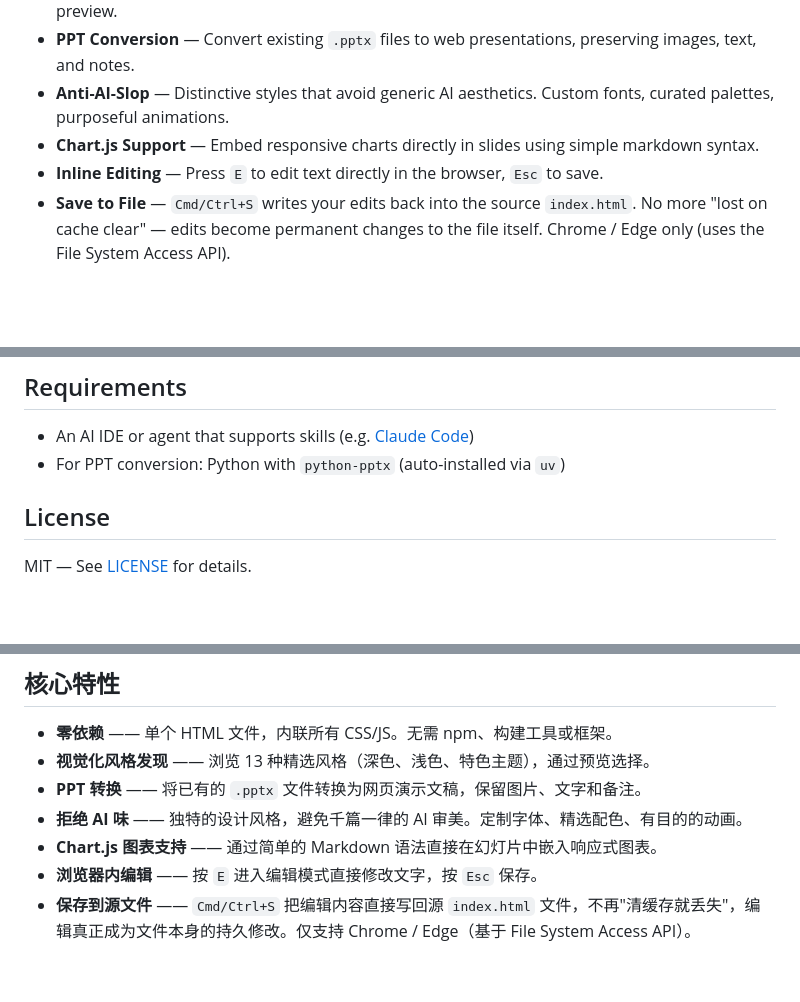
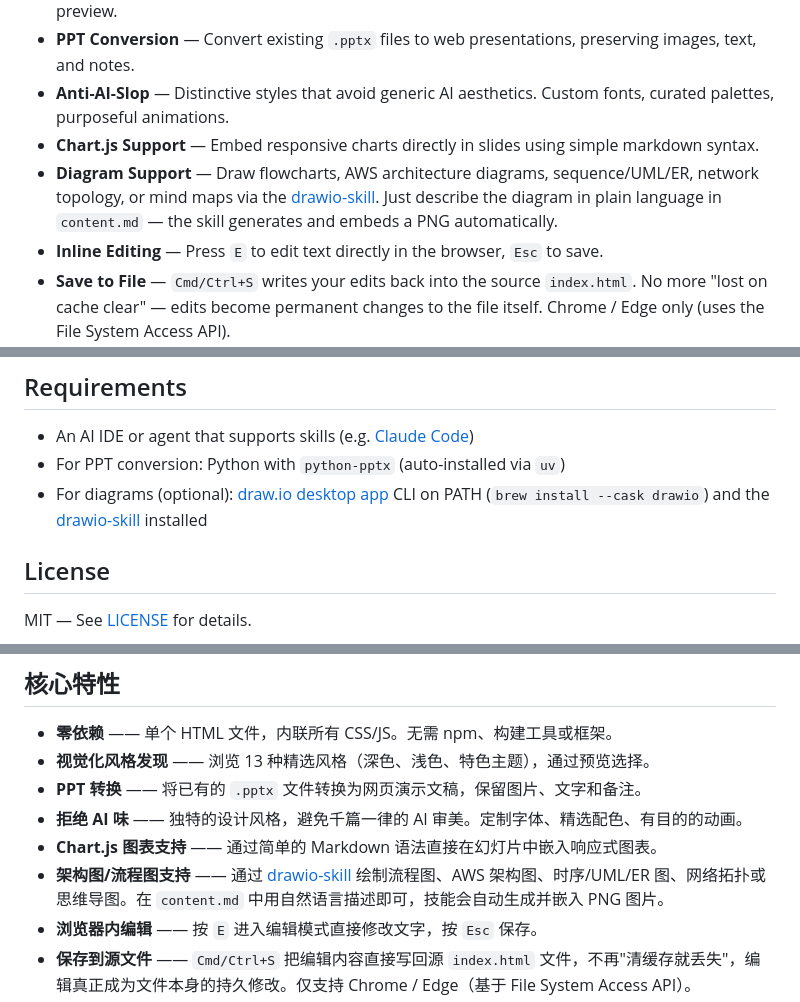
Before and after one commit to lanceli93/aws-html-slides, a Markdown page: README.md, 3 parts joined by grey strips. Drawn GitHub-style; blank space fills up the shorter version.

Commit message:
docs: add diagram feature to README (EN + ZH)

```diff
--- a/README.md
+++ b/README.md
@@ -29,6 +29,7 @@ https://github.com/user-attachments/assets/54dfbf37-7a7a-44e1-ad7e-585b99e9c77a
 - **PPT Conversion** — Convert existing `.pptx` files to web presentations, preserving images, text, and notes.
 - **Anti-AI-Slop** — Distinctive styles that avoid generic AI aesthetics. Custom fonts, curated palettes, purposeful animations.
 - **Chart.js Support** — Embed responsive charts directly in slides using simple markdown syntax.
+- **Diagram Support** — Draw flowcharts, AWS architecture diagrams, sequence/UML/ER, network topology, or mind maps via the [drawio-skill](https://github.com/Agents365-ai/drawio-skill). Just describe the diagram in plain language in `content.md` — the skill generates and embeds a PNG automatically.
 - **Inline Editing** — Press `E` to edit text directly in the browser, `Esc` to save.
 - **Save to File** — `Cmd/Ctrl+S` writes your edits back into the source `index.html`. No more "lost on cache clear" — edits become permanent changes to the file itself. Chrome / Edge only (uses the File System Access API).
 - **Overview Mode** — Press `Esc` (when not editing) to open a PPT-style grid of all slide thumbnails. Click any thumbnail — or use arrow keys + Enter — to jump. Current slide is highlighted.
@@ -140,6 +141,7 @@ my-presentation/
 
 - An AI IDE or agent that supports skills (e.g. [Claude Code](https://claude.ai/claude-code))
 - For PPT conversion: Python with `python-pptx` (auto-installed via `uv`)
+- For diagrams (optional): [draw.io desktop app](https://github.com/jgraph/drawio-desktop/releases) CLI on PATH (`brew install --cask drawio`) and the [drawio-skill](https://github.com/Agents365-ai/drawio-skill) installed
 
 ## License
 
@@ -174,6 +176,7 @@ https://github.com/user-attachments/assets/54dfbf37-7a7a-44e1-ad7e-585b99e9c77a
 - **PPT 转换** —— 将已有的 `.pptx` 文件转换为网页演示文稿，保留图片、文字和备注。
 - **拒绝 AI 味** —— 独特的设计风格，避免千篇一律的 AI 审美。定制字体、精选配色、有目的的动画。
 - **Chart.js 图表支持** —— 通过简单的 Markdown 语法直接在幻灯片中嵌入响应式图表。
+- **架构图/流程图支持** —— 通过 [drawio-skill](https://github.com/Agents365-ai/drawio-skill) 绘制流程图、AWS 架构图、时序/UML/ER 图、网络拓扑或思维导图。在 `content.md` 中用自然语言描述即可，技能会自动生成并嵌入 PNG 图片。
 - **浏览器内编辑** —— 按 `E` 进入编辑模式直接修改文字，按 `Esc` 保存。
 - **保存到源文件** —— `Cmd/Ctrl+S` 把编辑内容直接写回源 `index.html` 文件，不再"清缓存就丢失"，编辑真正成为文件本身的持久修改。仅支持 Chrome / Edge（基于 File System Access API）。
 - **概览模式** —— 非编辑状态下按 `Esc` 打开类似 PPT 的缩略图网格。点击任意缩略图，或用方向键 + Enter，即可跳转到对应页，当前页高亮显示。
```
Also changed, not shown: other parts of README.md (+1 -0 lines).
